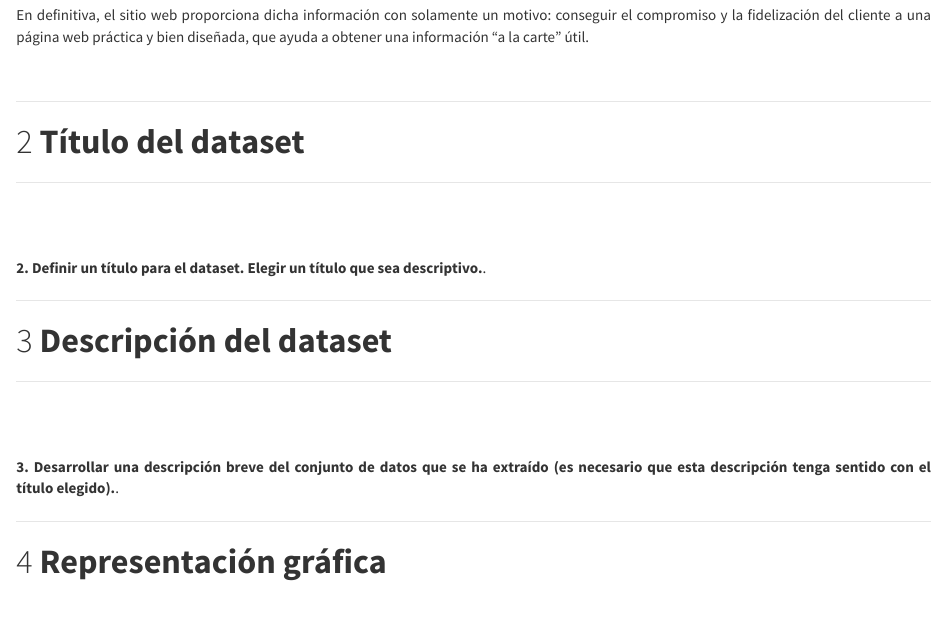
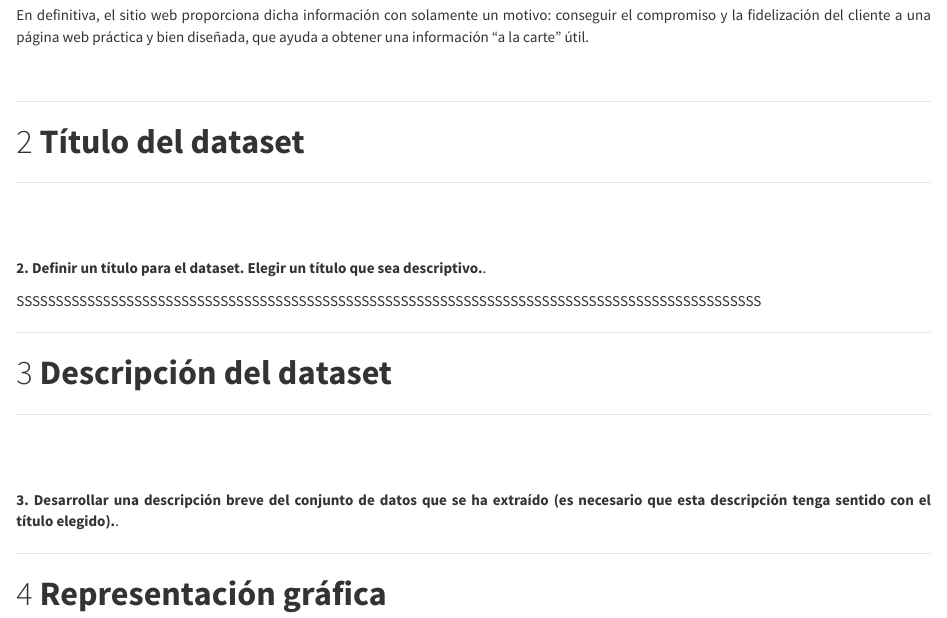
Before and after one commit to Carlos-Acosta/webscraping, an R Markdown document (Informe_Practica_1.Rmd): the page in a window 1100 px wide, from 1500 px down. Rendered offline with R 4.5, knitr and Pandoc, with nearby package versions.

Commit message:
Update Informe_Practica_1.Rmd

```diff
--- a/Informe_Practica_1.Rmd
+++ b/Informe_Practica_1.Rmd
@@ -90,7 +89,7 @@ En definitiva, el sitio web proporciona dicha información con solamente un moti
 **2. Definir un título para el dataset. Elegir un título que sea descriptivo.**.
 
 
-
+SSSSSSSSSSSSSSSSSSSSSSSSSSSSSSSSSSSSSSSSSSSSSSSSSSSSSSSSSSSSSSSSSSSSSSSSSSSSSSSSSSSSSSSSSSSSSSS
 
 
 ******
```
Also changed, not shown: Informe_Practica_1.Rmd (1 more changed lines).
